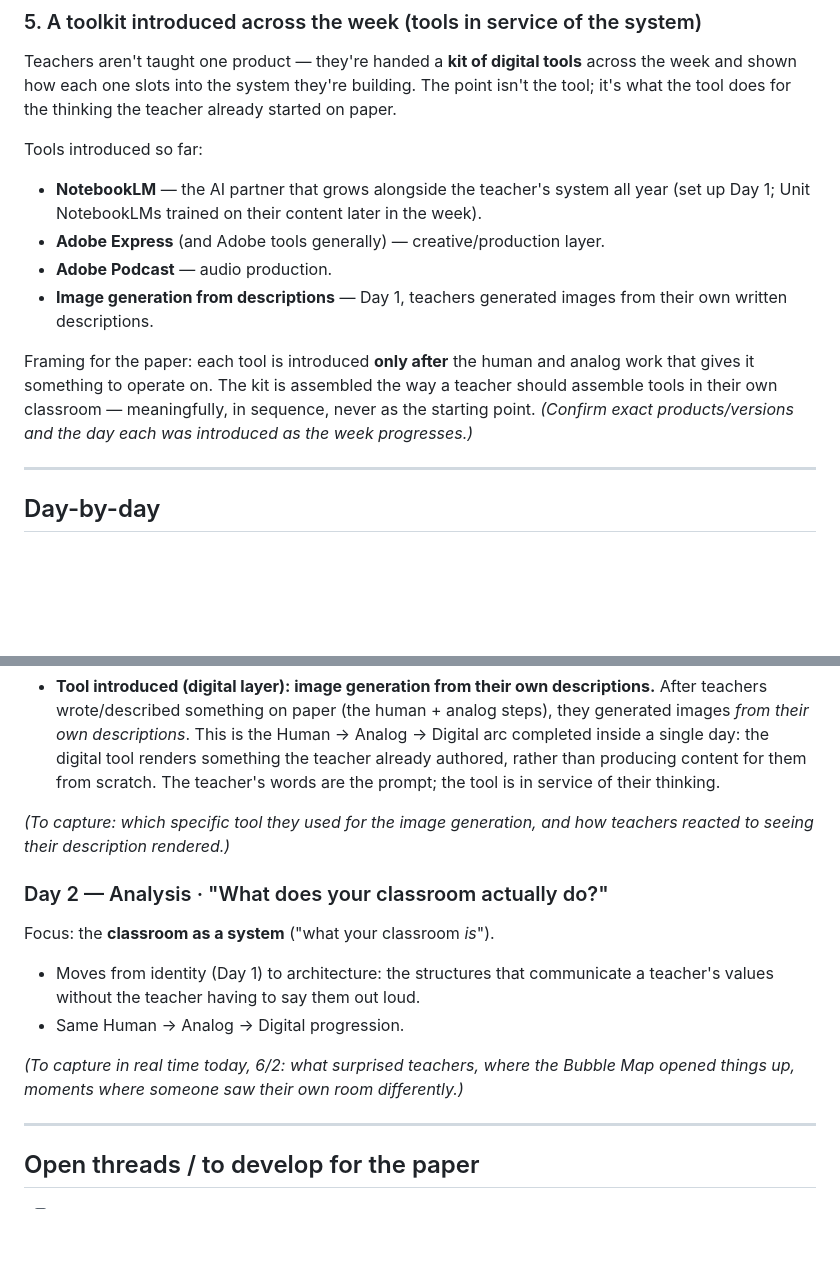
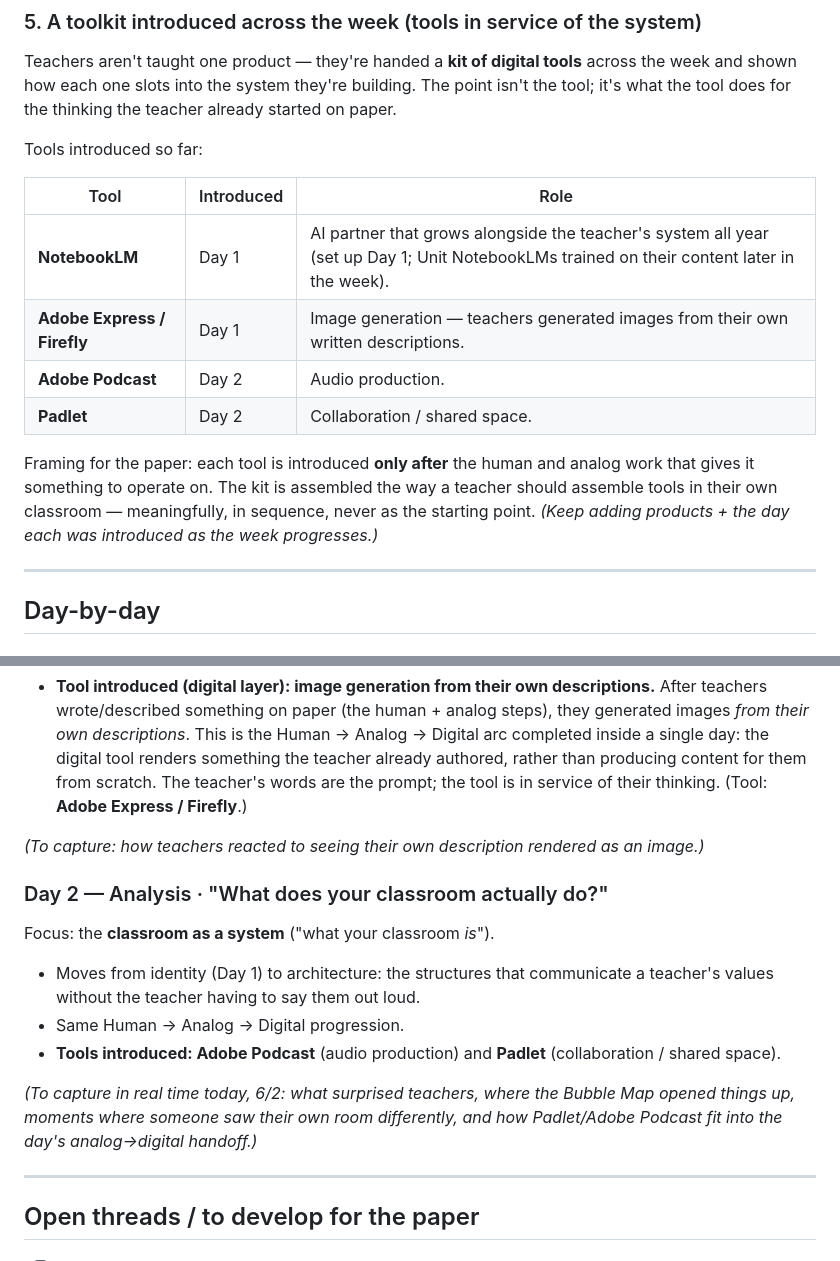
Before and after one commit to weberswords/hoodlums-home, a Markdown page: WHITE-PAPER-NOTES.md, 2 parts joined by grey strips. GitHub-like rendering; blank space fills up the shorter version.

Commit message:
Notes: attribute tools to days (Express/Firefly D1; Adobe Podcast + Padlet D2)

```diff
--- a/WHITE-PAPER-NOTES.md
+++ b/WHITE-PAPER-NOTES.md
@@ -85,19 +85,18 @@ already started on paper.
 
 Tools introduced so far:
 
-- **NotebookLM** — the AI partner that grows alongside the teacher's system all
-  year (set up Day 1; Unit NotebookLMs trained on their content later in the
-  week).
-- **Adobe Express** (and Adobe tools generally) — creative/production layer.
-- **Adobe Podcast** — audio production.
-- **Image generation from descriptions** — Day 1, teachers generated images
-  from their own written descriptions.
+| Tool | Introduced | Role |
+| --- | --- | --- |
+| **NotebookLM** | Day 1 | AI partner that grows alongside the teacher's system all year (set up Day 1; Unit NotebookLMs trained on their content later in the week). |
+| **Adobe Express / Firefly** | Day 1 | Image generation — teachers generated images from their own written descriptions. |
+| **Adobe Podcast** | Day 2 | Audio production. |
+| **Padlet** | Day 2 | Collaboration / shared space. |
 
 Framing for the paper: each tool is introduced **only after** the human and
 analog work that gives it something to operate on. The kit is assembled the way
 a teacher should assemble tools in their own classroom — meaningfully, in
-sequence, never as the starting point. *(Confirm exact products/versions and the
-day each was introduced as the week progresses.)*
+sequence, never as the starting point. *(Keep adding products + the day each was
+introduced as the week progresses.)*
 
 ---
 
@@ -129,10 +128,10 @@ small-group structure of four, what teachers actually wrote.)*
   the Human → Analog → Digital arc completed inside a single day: the digital
   tool renders something the teacher already authored, rather than producing
   content for them from scratch. The teacher's words are the prompt; the tool is
-  in service of their thinking.
+  in service of their thinking. (Tool: **Adobe Express / Firefly**.)
 
-*(To capture: which specific tool they used for the image generation, and how
-teachers reacted to seeing their description rendered.)*
+*(To capture: how teachers reacted to seeing their own description rendered as
+an image.)*
 
 ### Day 2 — Analysis · "What does your classroom actually do?"
 
@@ -141,9 +140,12 @@ Focus: the **classroom as a system** ("what your classroom *is*").
 - Moves from identity (Day 1) to architecture: the structures that communicate a
   teacher's values without the teacher having to say them out loud.
 - Same Human → Analog → Digital progression.
+- **Tools introduced: Adobe Podcast** (audio production) and **Padlet**
+  (collaboration / shared space).
 
 *(To capture in real time today, 6/2: what surprised teachers, where the Bubble
-Map opened things up, moments where someone saw their own room differently.)*
+Map opened things up, moments where someone saw their own room differently, and
+how Padlet/Adobe Podcast fit into the day's analog→digital handoff.)*
 
 ---
 
```
